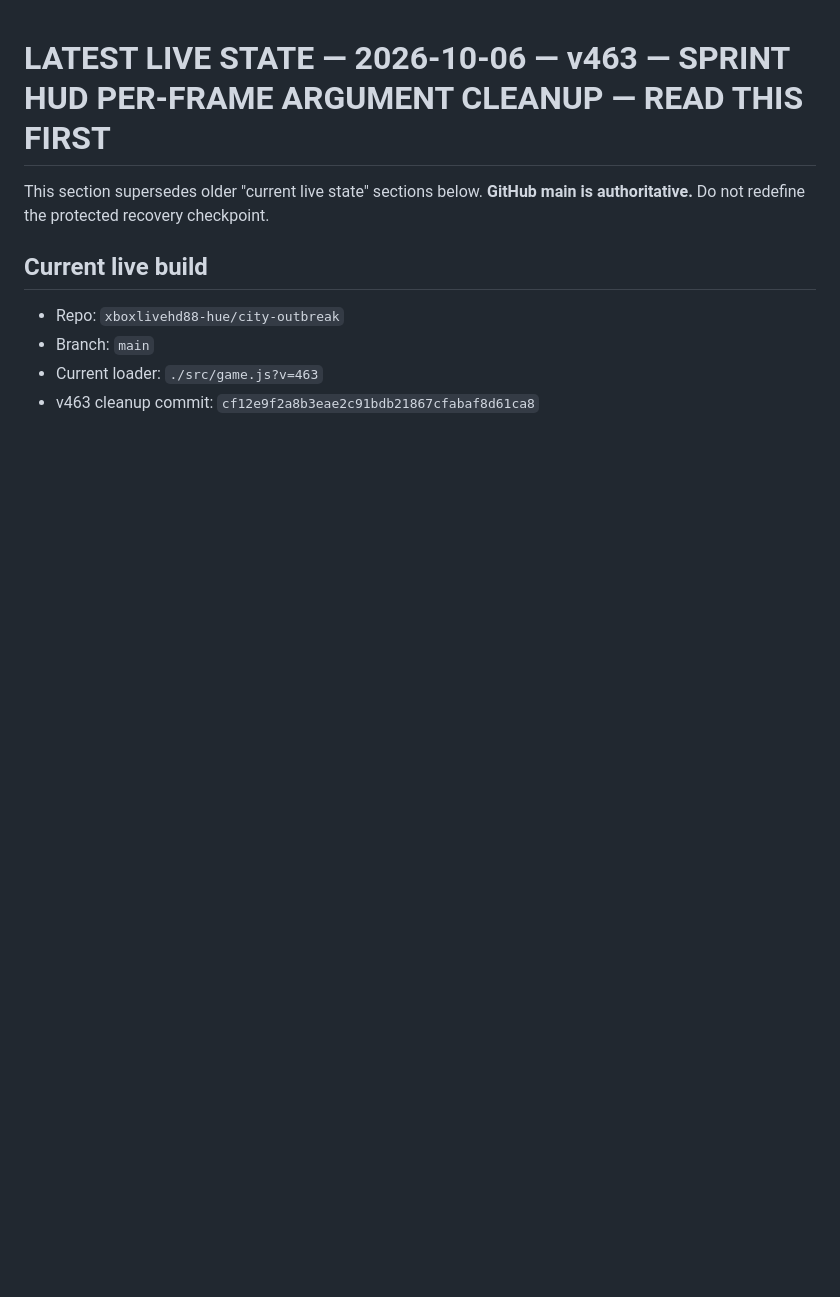
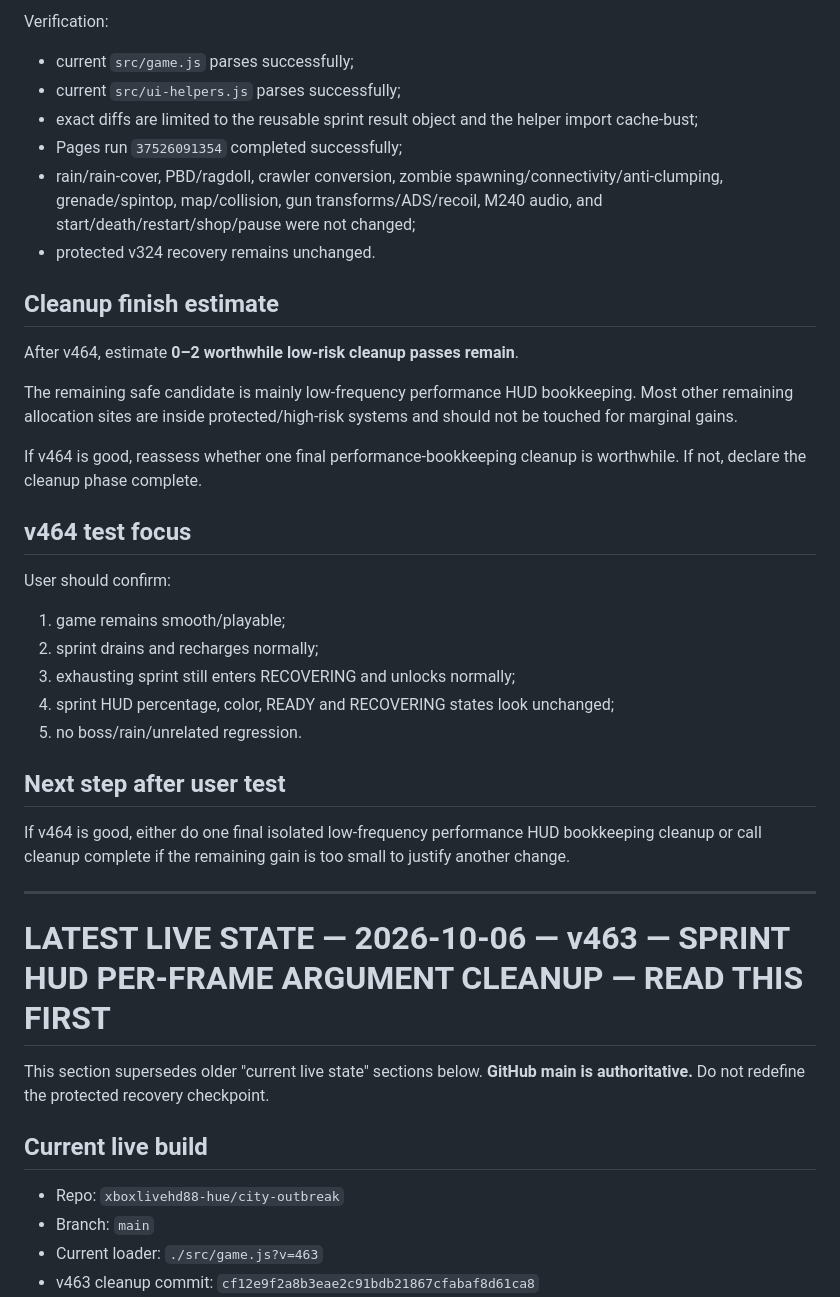
Before and after one commit to xboxlivehd88-hue/city-outbreak, a Markdown page: CITY_OUTBREAK_HANDOFF.md, the part around one of its changes. Rendered like a GitHub page; blank space fills up the shorter version.

Commit message:
Document v464 sprint HUD result cleanup

```diff
--- a/CITY_OUTBREAK_HANDOFF.md
+++ b/CITY_OUTBREAK_HANDOFF.md
@@ -1,3 +54,34 @@
+Verification:
+- current `src/game.js` parses successfully;
+- current `src/ui-helpers.js` parses successfully;
+- exact diffs are limited to the reusable sprint result object and the helper import cache-bust;
+- Pages run `37526091354` completed successfully;
+- rain/rain-cover, PBD/ragdoll, crawler conversion, zombie spawning/connectivity/anti-clumping, grenade/spintop, map/collision, gun transforms/ADS/recoil, M240 audio, and start/death/restart/shop/pause were not changed;
+- protected v324 recovery remains unchanged.
+
+## Cleanup finish estimate
+
+After v464, estimate **0–2 worthwhile low-risk cleanup passes remain**.
+
+The remaining safe candidate is mainly low-frequency performance HUD bookkeeping. Most other remaining allocation sites are inside protected/high-risk systems and should not be touched for marginal gains.
+
+If v464 is good, reassess whether one final performance-bookkeeping cleanup is worthwhile. If not, declare the cleanup phase complete.
+
+## v464 test focus
+
+User should confirm:
+1. game remains smooth/playable;
+2. sprint drains and recharges normally;
+3. exhausting sprint still enters RECOVERING and unlocks normally;
+4. sprint HUD percentage, color, READY and RECOVERING states look unchanged;
+5. no boss/rain/unrelated regression.
+
+## Next step after user test
+
+If v464 is good, either do one final isolated low-frequency performance HUD bookkeeping cleanup or call cleanup complete if the remaining gain is too small to justify another change.
+
+---
+
 # LATEST LIVE STATE — 2026-10-06 — v463 — SPRINT HUD PER-FRAME ARGUMENT CLEANUP — READ THIS FIRST
 
 This section supersedes older "current live state" sections below. **GitHub main is authoritative.** Do not redefine the protected recovery checkpoint.
```
Also changed, not shown: other parts of CITY_OUTBREAK_HANDOFF.md (+53 -0 lines).
